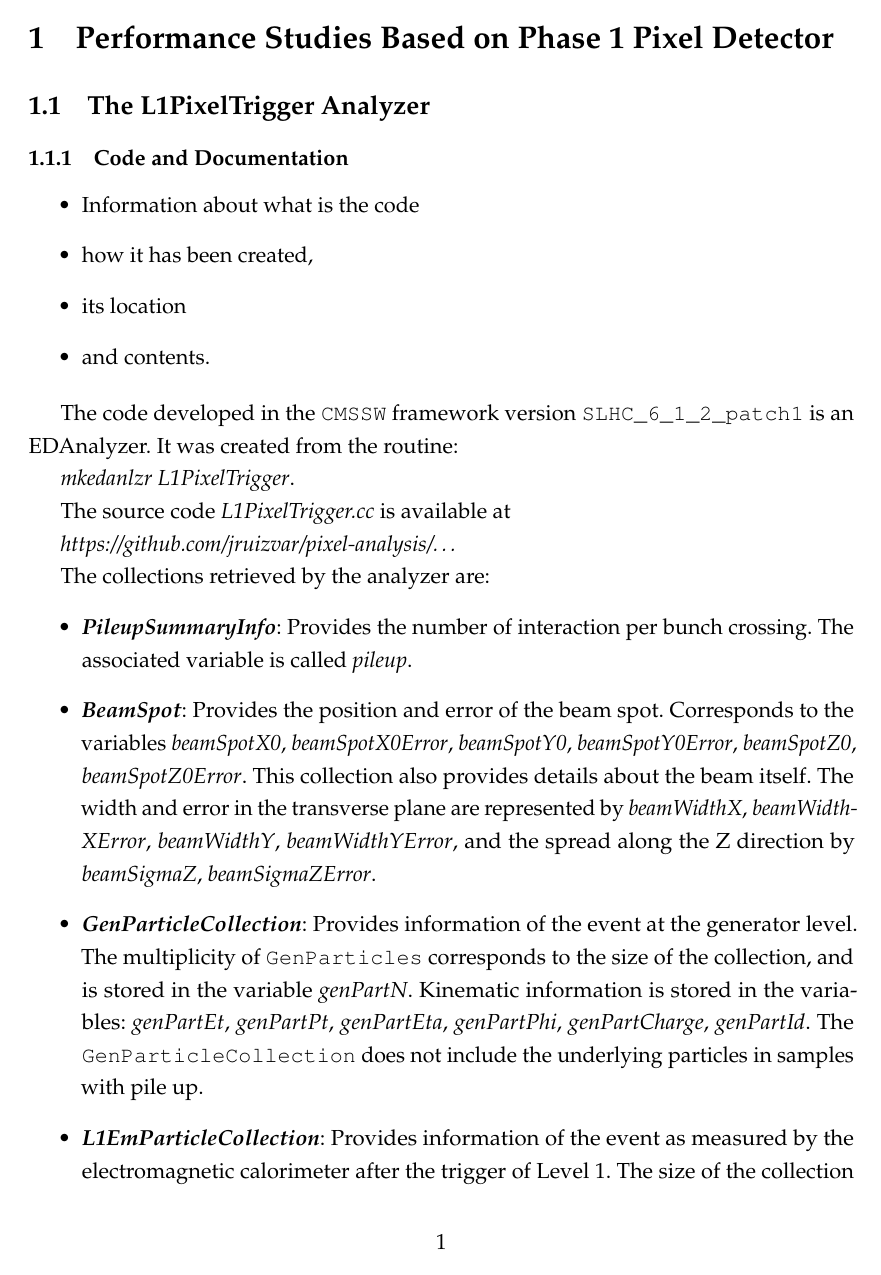
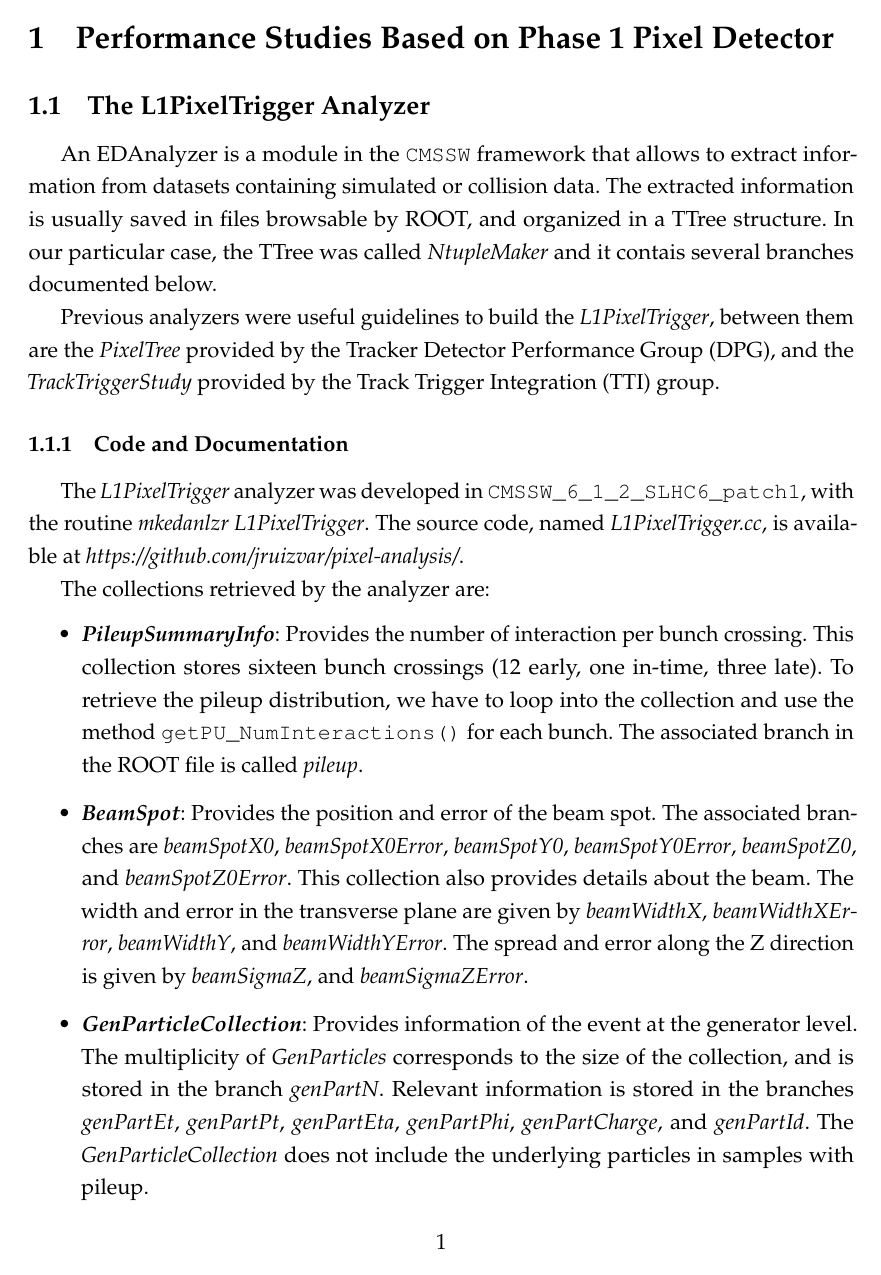
Before and after one commit to AngeloSantos/AN_L1PixelTrigger, a LaTeX document (L1PixTriggerNote_AngeloJose_v1.tex): page 1 of 4. Compiled offline with pdfLaTeX.

Commit message:
Adding some text in the documentation of the L1PixelTrigger analyzer. May have ortographic errors

```diff
--- a/L1PixTriggerNote_AngeloJose_v1.tex
+++ b/L1PixTriggerNote_AngeloJose_v1.tex
@@ -272,38 +272,35 @@
 \section{Performance Studies Based on Phase 1 Pixel Detector}
 
         \subsection{The L1PixelTrigger Analyzer}
+        An EDAnalyzer is a module in the \texttt{CMSSW} framework that allows to extract information from datasets containing simulated or collision data. The extracted information is usually saved in files browsable by ROOT, and organized in a TTree structure. In our particular case, the TTree was called \textit{NtupleMaker} and it contais several branches documented below.
+
+Previous analyzers were useful guidelines to build the \textit{L1PixelTrigger}, between them are the \textit{PixelTree} provided by the Tracker Detector Performance Group (DPG), and the \textit{TrackTriggerStudy} provided by the Track Trigger Integration (TTI) group.
 
                    \subsubsection{Code and Documentation}
 
+      %             \begin{itemize}
+       %            \item Information about what is the code
+       %            \item how it has been created,
+        %           \item its location
+         %          \item and contents.
+         %          \end{itemize}
+
+                   The \textit{L1PixelTrigger} analyzer was developed in \texttt{CMSSW\_6\_1\_2\_SLHC6\_patch1}, with the routine {\it mkedanlzr L1PixelTrigger}. The source code, named {\it L1PixelTrigger.cc}, is available at
+{\it https://github.com/jruizvar/pixel-analysis/}.
+
+The collections retrieved by the analyzer are:
+
                    \begin{itemize}
-                   \item Information about what is the code
-                   \item how it has been created,
-                   \item its location
-                   \item and contents.
-                   \end{itemize}
-
-                   The code developed in the \texttt{CMSSW} framework version \texttt{SLHC\_6\_1\_2\_patch1} is an EDAnalyzer. It was
-                   created from the routine:
-
-                   {\it mkedanlzr L1PixelTrigger}.
-
-                   The source code {\it L1PixelTrigger.cc} is available at
-
-                   {\it https://github.com/jruizvar/pixel-analysis/…}
-
-                   The collections retrieved by the analyzer are:
-                   \begin{itemize}
-                   \item \textbf{\textit{PileupSummaryInfo}}: Provides the number of interaction per bunch crossing. The associated
-                     variable is called {\it pileup}.
-                   \item \textbf{\textit{BeamSpot}}: Provides the position and error of the beam spot. Corresponds to the variables
-                     {\it beamSpotX0}, {\it beamSpotX0Error}, {\it beamSpotY0}, {\it beamSpotY0Error}, {\it beamSpotZ0},
-                     {\it beamSpotZ0Error}. This collection also provides details about the beam itself. The width and error in the
-                     transverse plane are represented by {\it beamWidthX}, {\it beamWidthXError}, {\it beamWidthY},
-                     {\it beamWidthYError}, and the spread along the Z direction by {\it beamSigmaZ}, {\it beamSigmaZError}.
+                   \item \textbf{\textit{PileupSummaryInfo}}: Provides the number of interaction per bunch crossing. This collection stores sixteen bunch crossings (12 early, one in-time, three late). To retrieve the pileup distribution, we have to loop into the collection and use the method
+ \texttt{getPU\_NumInteractions()} for each bunch. The associated branch in the ROOT file is called  {\it pileup}.
+                   \item \textbf{\textit{BeamSpot}}: Provides the position and error of the beam spot.  The associated branches are
+                     {\it beamSpotX0}, {\it beamSpotX0Error}, {\it beamSpotY0}, {\it beamSpotY0Error}, {\it beamSpotZ0}, and
+                     {\it beamSpotZ0Error}. This collection also provides details about the beam. The width and error in the
+                     transverse plane are given by {\it beamWidthX}, {\it beamWidthXError}, {\it beamWidthY}, and
+                     {\it beamWidthYError}. The spread and error along the Z direction is given by {\it beamSigmaZ}, and {\it beamSigmaZError}.
                    \item \textbf{\textit{GenParticleCollection}}: Provides information of the event at the generator level. The
-                     multiplicity of \texttt{GenParticles} corresponds to the size of the collection, and is stored in the variable
-                     {\it genPartN}. Kinematic information is stored in the variables: {\it genPartEt}, {\it genPartPt},
-                     {\it genPartEta}, {\it genPartPhi}, {\it genPartCharge}, {\it genPartId}. The \texttt{GenParticleCollection}
-                     does not include the underlying particles in samples with pile up.
+                     multiplicity of \textit{GenParticles} corresponds to the size of the collection, and is stored in the branch
+                     {\it genPartN}. Relevant information is stored in the branches {\it genPartEt}, {\it genPartPt},
+                     {\it genPartEta}, {\it genPartPhi}, {\it genPartCharge}, and {\it genPartId}. The \textit{GenParticleCollection}
+                     does not include the underlying particles in samples with pileup.
                    \item \textbf{\textit{L1EmParticleCollection}}: Provides information of the event as measured by the electromagnetic
-                     calorimeter after the trigger of Level 1. The size of the collection is stored in the variable {\it egN}.
@@ -314 +306,0 @@
-                   \item \textbf{\textit{SiPixelRecHitCollection}}: Provides information of the event as measured by the pixel detector
@@ -322,0 +311 @@
+                   \item \textbf{\textit{SiPixelRecHitCollection}}: Provides information of the event as measured by the pixel detector.
```
Also changed, not shown: L1PixTriggerNote_AngeloJose_v1.tex (23 more changed lines).
